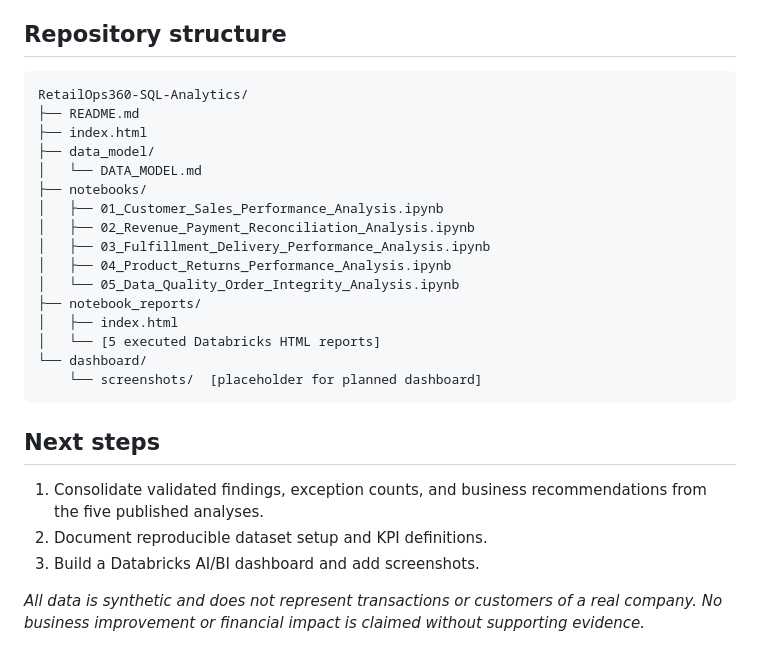
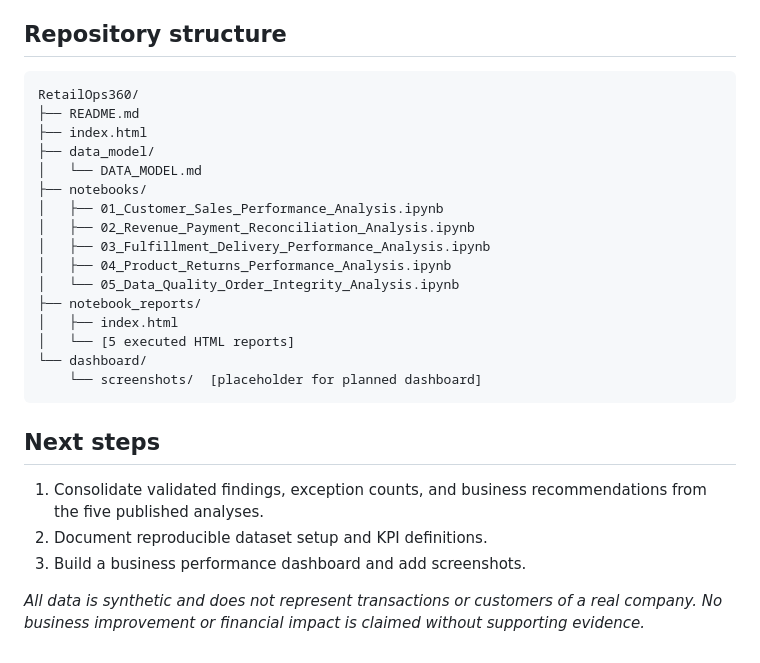
Before and after one commit to Dapinder-BI/RetailOps360-SQL-Analytics, a Markdown page: README.md, the part around one of its changes. Drawn GitHub-style.

````diff
--- a/README.md
+++ b/README.md
@@ -66,7 +60,7 @@ Aggregate one-to-many records at the required grain before joining. Multiple pay
 ## Repository structure
 
 ```text
-RetailOps360-SQL-Analytics/
+RetailOps360/
 ├── README.md
 ├── index.html
 ├── data_model/
@@ -79,7 +73,7 @@ RetailOps360-SQL-Analytics/
 │   └── 05_Data_Quality_Order_Integrity_Analysis.ipynb
 ├── notebook_reports/
 │   ├── index.html
-│   └── [5 executed Databricks HTML reports]
+│   └── [5 executed HTML reports]
 └── dashboard/
     └── screenshots/  [placeholder for planned dashboard]
 ```
@@ -88,6 +82,6 @@ RetailOps360-SQL-Analytics/
 
 1. Consolidate validated findings, exception counts, and business recommendations from the five published analyses.
 2. Document reproducible dataset setup and KPI definitions.
-3. Build a Databricks AI/BI dashboard and add screenshots.
+3. Build a business performance dashboard and add screenshots.
 
 _All data is synthetic and does not represent transactions or customers of a real company. No business improvement or financial impact is claimed without supporting evidence._
````
Also changed, not shown: other parts of README.md (+7 -13 lines).
